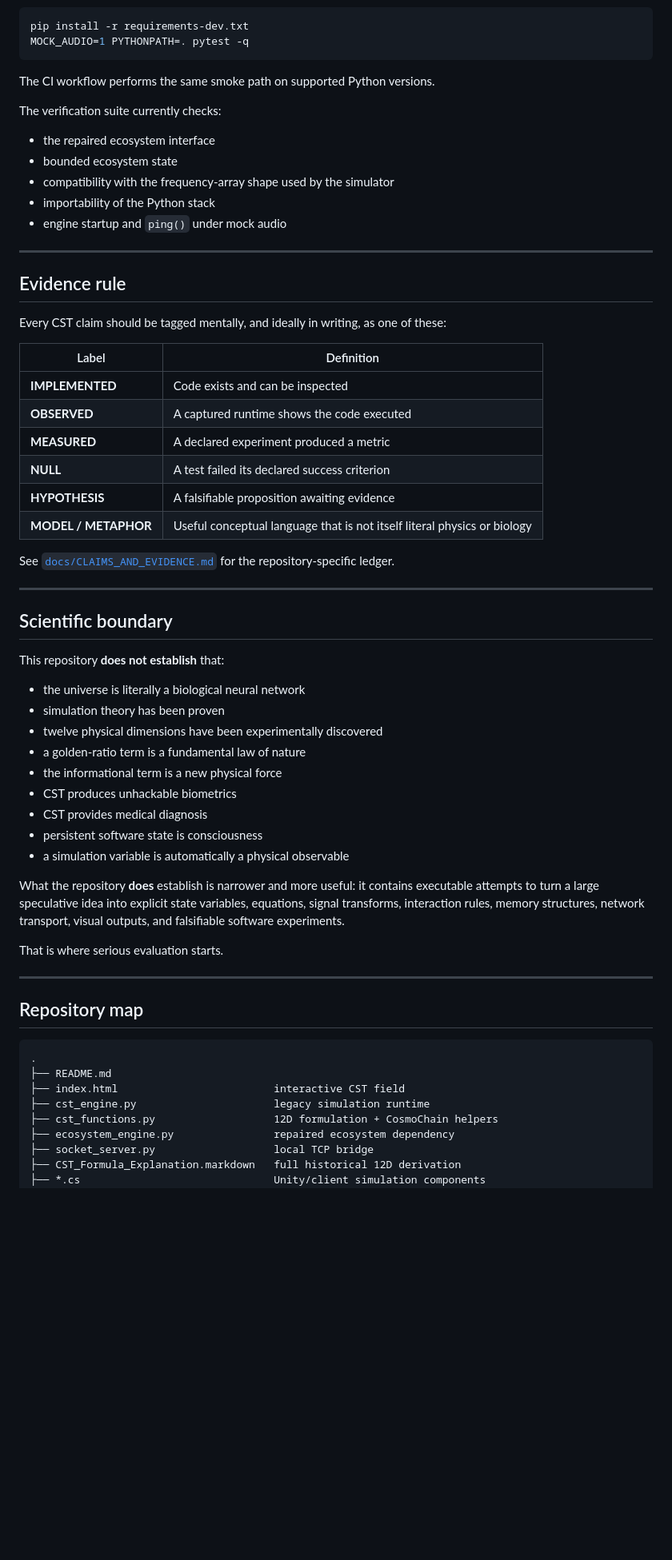
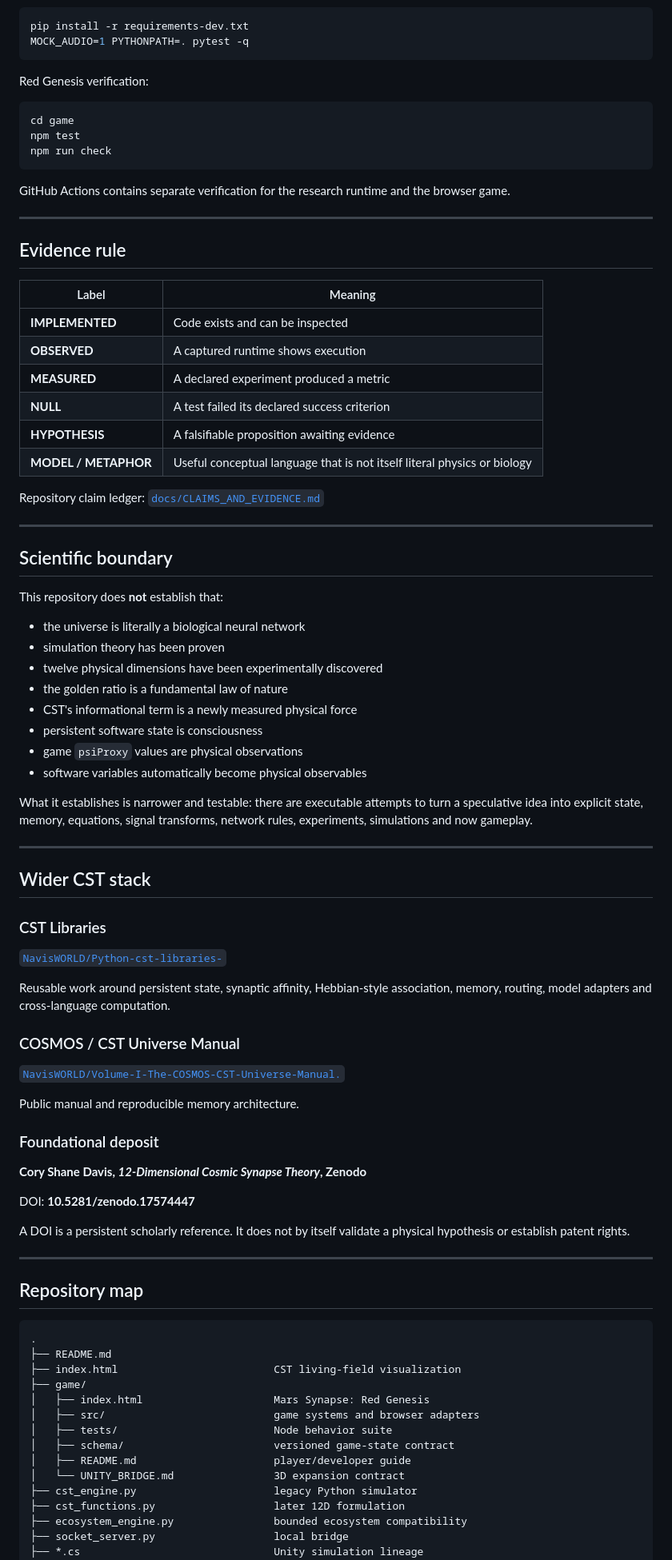
Before and after one commit to NavisWORLD/The-theory-of-CST, a Markdown page: README.md, the part around one of its changes. Shown at 80% size. Drawn GitHub-style; blank space fills up the shorter version.

````diff
--- a/README.md
+++ b/README.md
@@ -246,52 +267,71 @@ pip install -r requirements-dev.txt
 MOCK_AUDIO=1 PYTHONPATH=. pytest -q
 ```
 
-The CI workflow performs the same smoke path on supported Python versions.
+Red Genesis verification:
 
-The verification suite currently checks:
+```bash
+cd game
+npm test
+npm run check
+```
 
-- the repaired ecosystem interface
-- bounded ecosystem state
-- compatibility with the frequency-array shape used by the simulator
-- importability of the Python stack
-- engine startup and `ping()` under mock audio
+GitHub Actions contains separate verification for the research runtime and the browser game.
 
 ---
 
 ## Evidence rule
 
-Every CST claim should be tagged mentally, and ideally in writing, as one of these:
-
-| Label | Definition |
+| Label | Meaning |
 |---|---|
 | **IMPLEMENTED** | Code exists and can be inspected |
-| **OBSERVED** | A captured runtime shows the code executed |
+| **OBSERVED** | A captured runtime shows execution |
 | **MEASURED** | A declared experiment produced a metric |
 | **NULL** | A test failed its declared success criterion |
 | **HYPOTHESIS** | A falsifiable proposition awaiting evidence |
 | **MODEL / METAPHOR** | Useful conceptual language that is not itself literal physics or biology |
 
-See [`docs/CLAIMS_AND_EVIDENCE.md`](docs/CLAIMS_AND_EVIDENCE.md) for the repository-specific ledger.
+Repository claim ledger: [`docs/CLAIMS_AND_EVIDENCE.md`](docs/CLAIMS_AND_EVIDENCE.md)
 
 ---
 
 ## Scientific boundary
 
-This repository **does not establish** that:
+This repository does **not** establish that:
 
 - the universe is literally a biological neural network
 - simulation theory has been proven
 - twelve physical dimensions have been experimentally discovered
-- a golden-ratio term is a fundamental law of nature
-- the informational term is a new physical force
-- CST produces unhackable biometrics
-- CST provides medical diagnosis
+- the golden ratio is a fundamental law of nature
+- CST's informational term is a newly measured physical force
 - persistent software state is consciousness
-- a simulation variable is automatically a physical observable
+- game `psiProxy` values are physical observations
+- software variables automatically become physical observables
 
-What the repository **does** establish is narrower and more useful: it contains executable attempts to turn a large speculative idea into explicit state variables, equations, signal transforms, interaction rules, memory structures, network transport, visual outputs, and falsifiable software experiments.
+What it establishes is narrower and testable: there are executable attempts to turn a speculative idea into explicit state, memory, equations, signal transforms, network rules, experiments, simulations and now gameplay.
 
-That is where serious evaluation starts.
+---
+
+## Wider CST stack
+
+### CST Libraries
+
+[`NavisWORLD/Python-cst-libraries-`](https://github.com/NavisWORLD/Python-cst-libraries-)
+
+Reusable work around persistent state, synaptic affinity, Hebbian-style association, memory, routing, model adapters and cross-language computation.
+
+### COSMOS / CST Universe Manual
+
+[`NavisWORLD/Volume-I-The-COSMOS-CST-Universe-Manual.`](https://github.com/NavisWORLD/Volume-I-The-COSMOS-CST-Universe-Manual.)
+
+Public manual and reproducible memory architecture.
+
+### Foundational deposit
+
+**Cory Shane Davis, _12-Dimensional Cosmic Synapse Theory_, Zenodo**
+
+DOI: **10.5281/zenodo.17574447**
+
+A DOI is a persistent scholarly reference. It does not by itself validate a physical hypothesis or establish patent rights.
 
 ---
 
@@ -300,11 +340,17 @@ That is where serious evaluation starts.
 ```text
 .
 ├── README.md
-├── index.html                         interactive CST field
-├── cst_engine.py                      legacy simulation runtime
-├── cst_functions.py                   12D formulation + CosmoChain helpers
-├── ecosystem_engine.py                repaired ecosystem dependency
-├── socket_server.py                   local TCP bridge
-├── CST_Formula_Explanation.markdown   full historical 12D derivation
-├── *.cs                               Unity/client simulation components
+├── index.html                         CST living-field visualization
+├── game/
+│   ├── index.html                     Mars Synapse: Red Genesis
+│   ├── src/                           game systems and browser adapters
+│   ├── tests/                         Node behavior suite
+│   ├── schema/                        versioned game-state contract
+│   ├── README.md                      player/developer guide
+│   └── UNITY_BRIDGE.md                3D expansion contract
+├── cst_engine.py                      legacy Python simulator
+├── cst_functions.py                   later 12D formulation
+├── ecosystem_engine.py                bounded ecosystem compatibility
+├── socket_server.py                   local bridge
+├── *.cs                               Unity simulation lineage
 ├── docs/
````
Also changed, not shown: other parts of README.md (+158 -149 lines), docs/MARS_SYNAPSE_GAME_ARCHITECTURE.md (added, +74 -0 lines).
